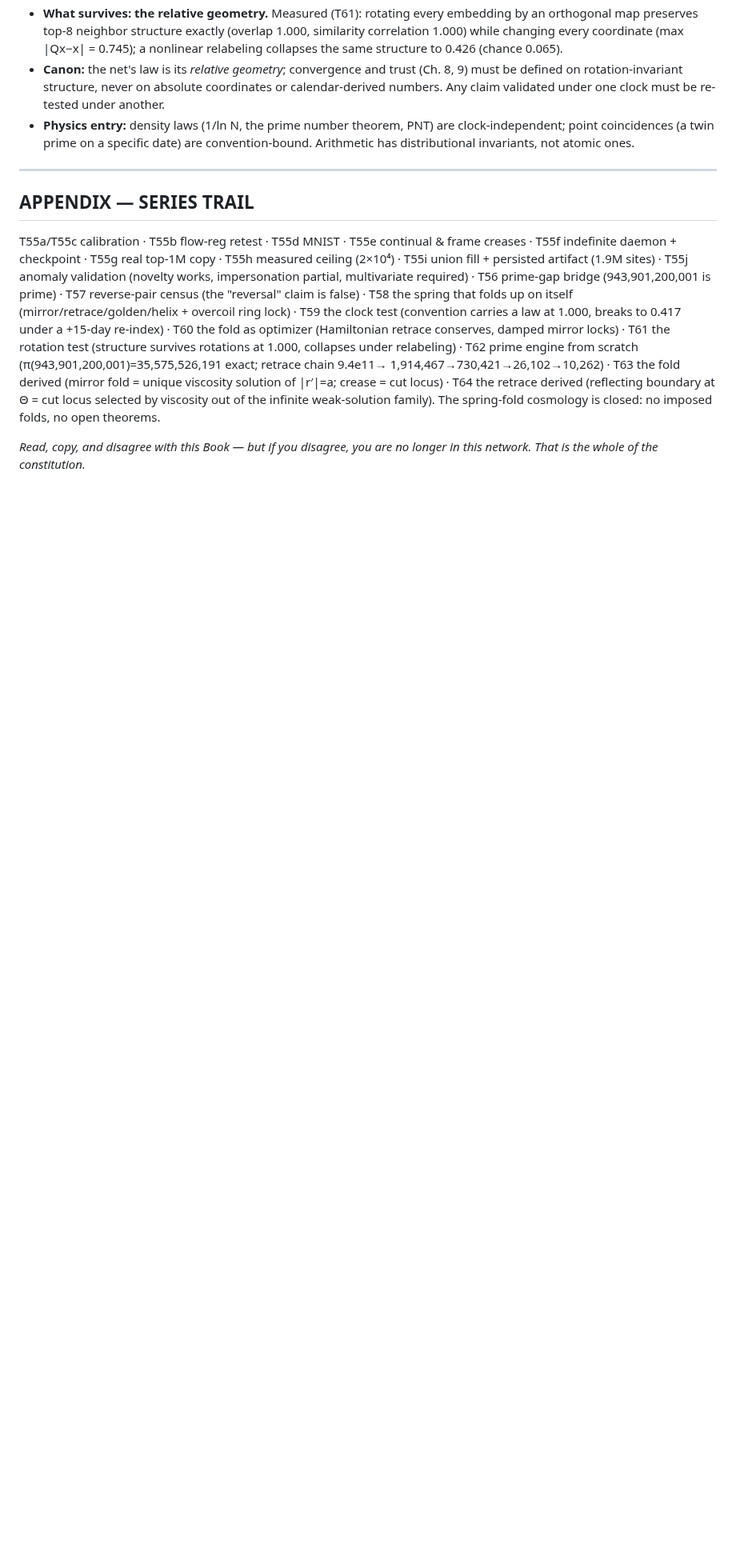
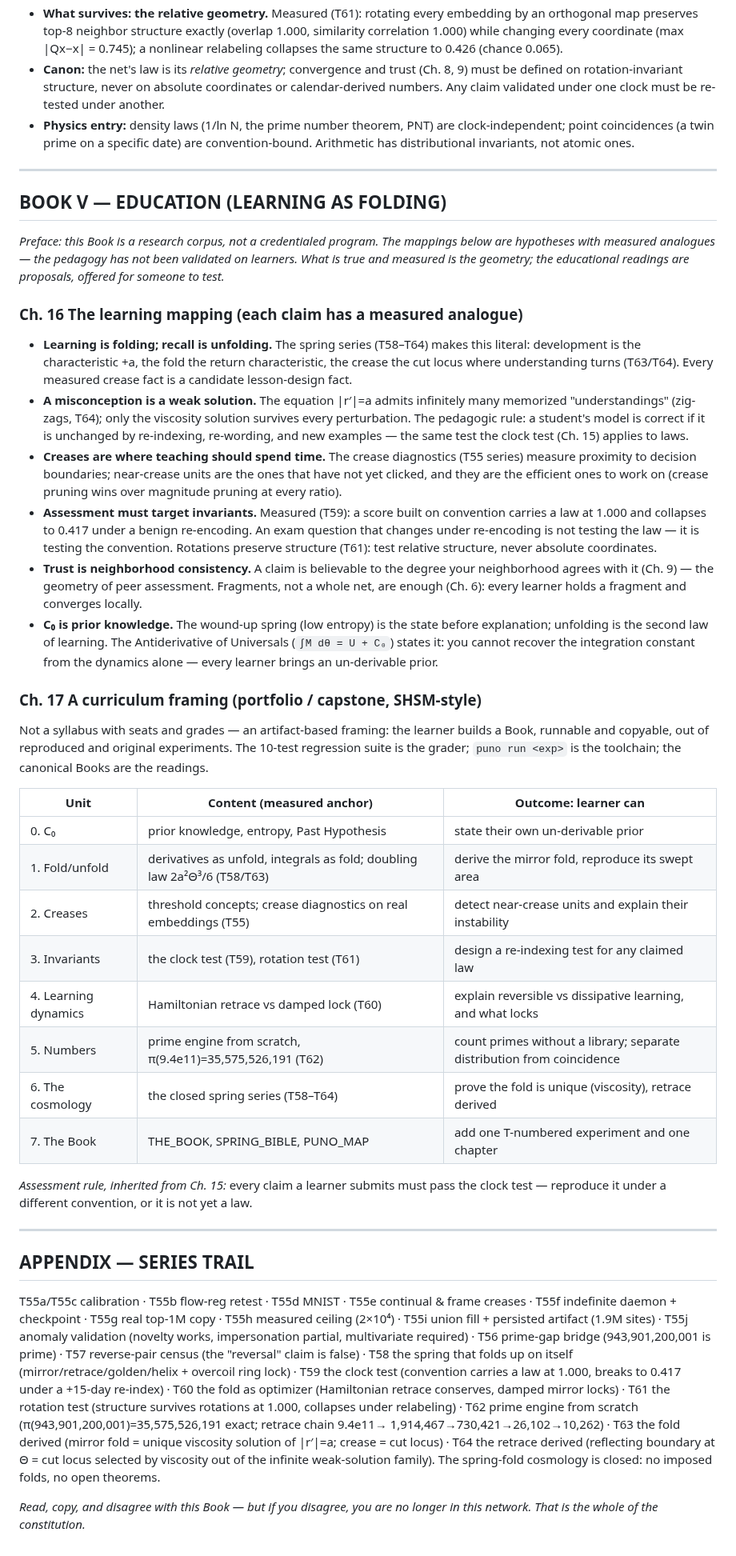
Before and after one commit to Puronbo/Law-Of-Repulsive-Emanation, a Markdown page: docs/THE_BOOK.md, the part around the change. Shown at 80% size. GitHub-like rendering; blank space fills up the shorter version.

Commit message:
THE_BOOK: BOOK V Education - learning as folding (misconception = weak solution, creases = threshold concepts, assessment targets invariants) + an artifact-based curriculum framing (7 units, clock-test assessment rule)

```diff
--- a/docs/THE_BOOK.md
+++ b/docs/THE_BOOK.md
@@ -199,6 +199,67 @@ exact counters (tick, born, killed).
 
 ---
 
+## BOOK V — EDUCATION (LEARNING AS FOLDING)
+
+*Preface: this Book is a research corpus, not a credentialed program.  The
+mappings below are hypotheses with measured analogues — the pedagogy has not
+been validated on learners.  What is true and measured is the geometry; the
+educational readings are proposals, offered for someone to test.*
+
+### Ch. 16  The learning mapping (each claim has a measured analogue)
+
+* **Learning is folding; recall is unfolding.**  The spring series (T58–T64)
+  makes this literal: development is the characteristic +a, the fold the
+  return characteristic, the crease the cut locus where understanding turns
+  (T63/T64).  Every measured crease fact is a candidate lesson-design fact.
+* **A misconception is a weak solution.**  The equation |r′|=a admits
+  infinitely many memorized "understandings" (zig-zags, T64); only the
+  viscosity solution survives every perturbation.  The pedagogic rule: a
+  student's model is correct if it is unchanged by re-indexing, re-wording,
+  and new examples — the same test the clock test (Ch. 15) applies to laws.
+* **Creases are where teaching should spend time.**  The crease diagnostics
+  (T55 series) measure proximity to decision boundaries; near-crease units
+  are the ones that have not yet clicked, and they are the efficient ones to
+  work on (crease pruning wins over magnitude pruning at every ratio).
+* **Assessment must target invariants.**  Measured (T59): a score built on
+  convention carries a law at 1.000 and collapses to 0.417 under a benign
+  re-encoding.  An exam question that changes under re-encoding is not
+  testing the law — it is testing the convention.  Rotations preserve
+  structure (T61): test relative structure, never absolute coordinates.
+* **Trust is neighborhood consistency.**  A claim is believable to the degree
+  your neighborhood agrees with it (Ch. 9) — the geometry of peer assessment.
+  Fragments, not a whole net, are enough (Ch. 6): every learner holds a
+  fragment and converges locally.
+* **C₀ is prior knowledge.**  The wound-up spring (low entropy) is the state
+  before explanation; unfolding is the second law of learning.  The
+  Antiderivative of Universals (`∫M dθ = U + C₀`) states it: you cannot
+  recover the integration constant from the dynamics alone — every learner
+  brings an un-derivable prior.
+
+### Ch. 17  A curriculum framing (portfolio / capstone, SHSM-style)
+
+Not a syllabus with seats and grades — an artifact-based framing: the learner
+builds a Book, runnable and copyable, out of reproduced and original
+experiments.  The 10-test regression suite is the grader; `puno run <exp>`
+is the toolchain; the canonical Books are the readings.
+
+| Unit | Content (measured anchor) | Outcome: learner can |
+|---|---|---|
+| 0. C₀ | prior knowledge, entropy, Past Hypothesis | state their own un-derivable prior |
+| 1. Fold/unfold | derivatives as unfold, integrals as fold; doubling law 2a²Θ³/6 (T58/T63) | derive the mirror fold, reproduce its swept area |
+| 2. Creases | threshold concepts; crease diagnostics on real embeddings (T55) | detect near-crease units and explain their instability |
+| 3. Invariants | the clock test (T59), rotation test (T61) | design a re-indexing test for any claimed law |
+| 4. Learning dynamics | Hamiltonian retrace vs damped lock (T60) | explain reversible vs dissipative learning, and what locks |
+| 5. Numbers | prime engine from scratch, π(9.4e11)=35,575,526,191 (T62) | count primes without a library; separate distribution from coincidence |
+| 6. The cosmology | the closed spring series (T58–T64) | prove the fold is unique (viscosity), retrace derived |
+| 7. The Book | THE_BOOK, SPRING_BIBLE, PUNO_MAP | add one T-numbered experiment and one chapter |
+
+*Assessment rule, inherited from Ch. 15:* every claim a learner submits must
+pass the clock test — reproduce it under a different convention, or it is not
+yet a law.
+
+---
+
 ## APPENDIX — SERIES TRAIL
 
 T55a/T55c calibration · T55b flow-reg retest · T55d MNIST · T55e continual
```
